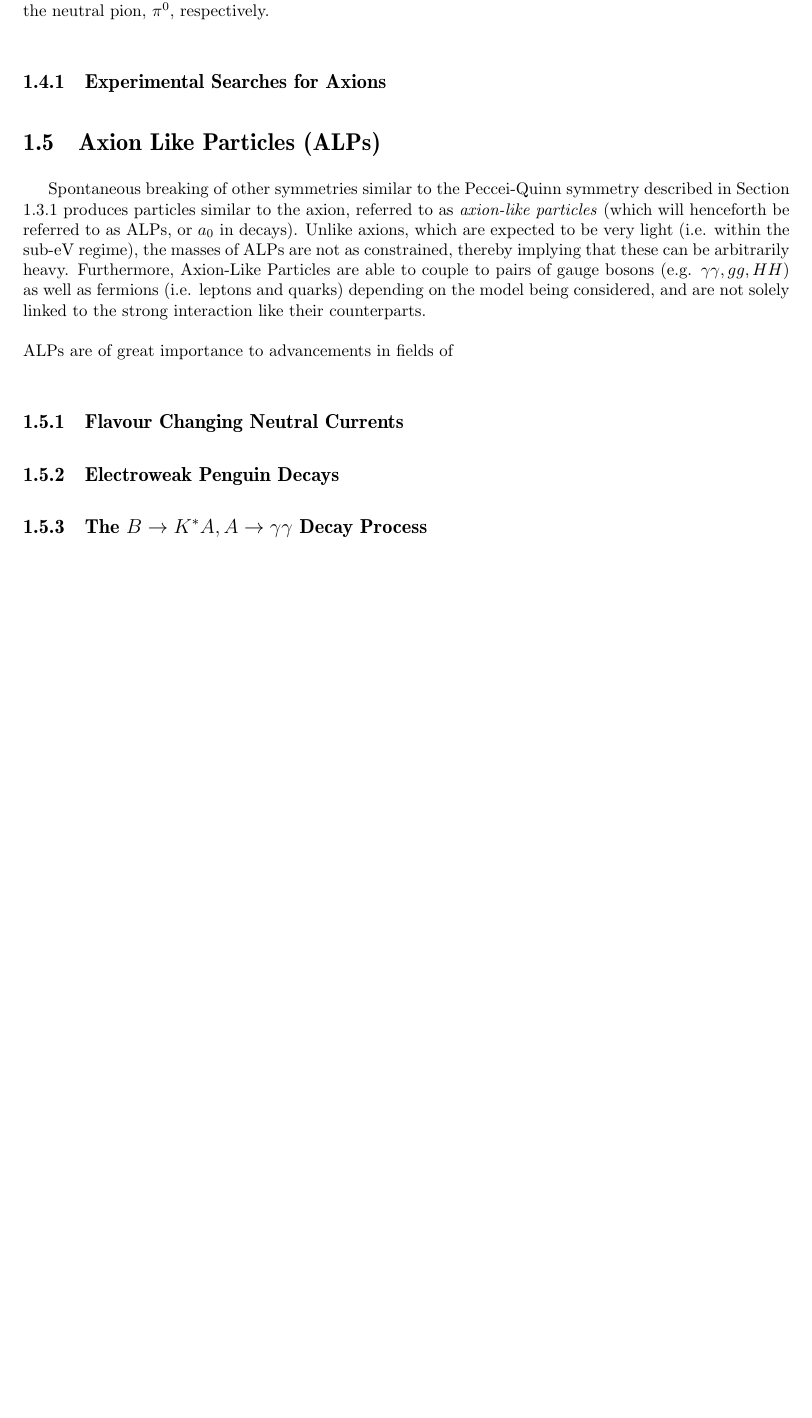
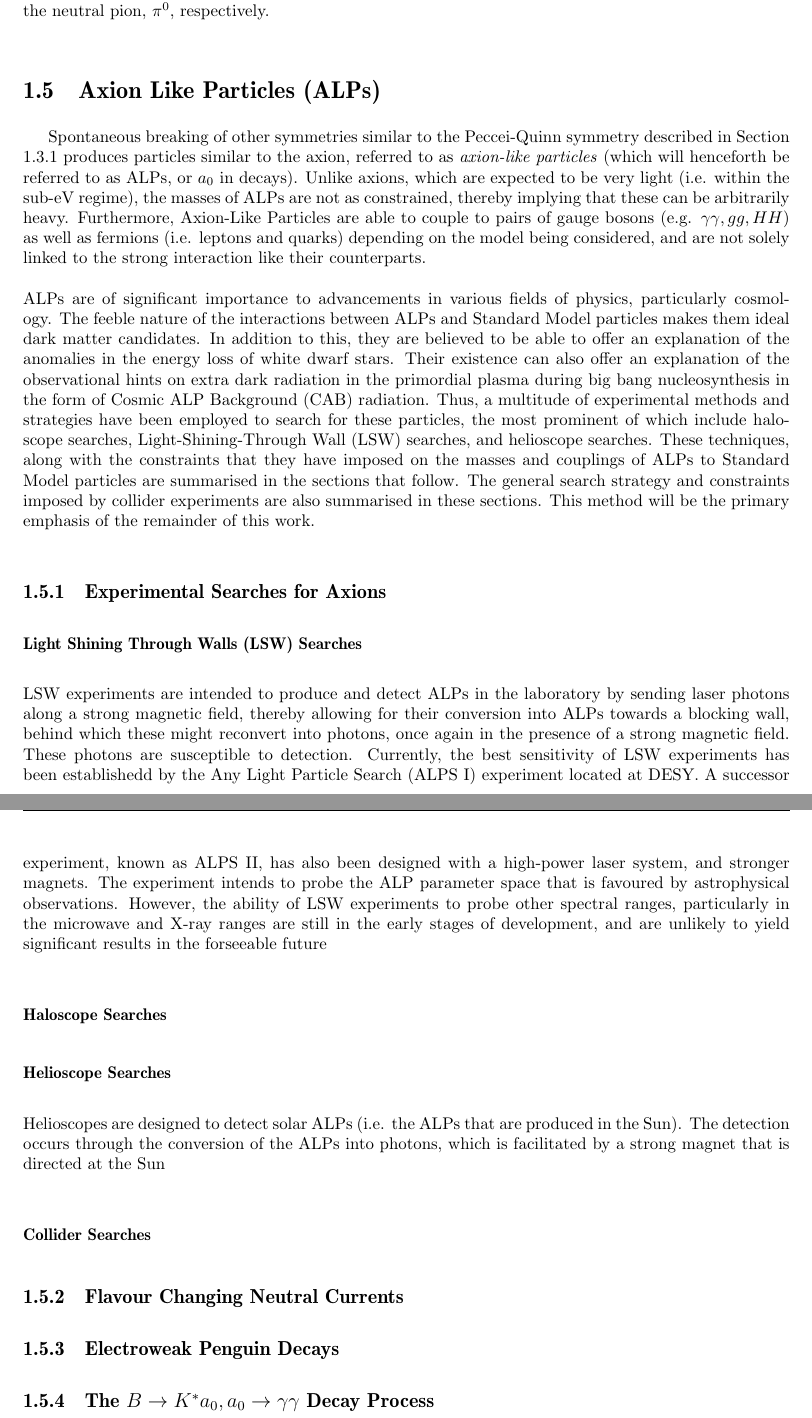
Before and after one commit to spemmaraju5/MSc-Physics-Monash-University, a LaTeX thesis (Research_Project/Honours_template/Thesis_Draft/main.tex, which reads Research_Project/Honours_template/Thesis_Draft/Chapter_1.tex): part of page 8 of 15 before the commit and two parts of pages 8 and 9 of 16 after it, the two joined at a grey line, cut so that both start at the same text, the shorter picture padded with empty space. Compiled offline with pdfLaTeX.

Commit message:
Edited Chapter 1 of thesis draft

```diff
--- a/Research_Project/Honours_template/Thesis_Draft/Chapter_1.tex
+++ b/Research_Project/Honours_template/Thesis_Draft/Chapter_1.tex
@@ -68,14 +68,31 @@ to Standard Model particles. For instance, the coupling constant $f_{A}$ of the
     f_{A}m_{A} = f_{\pi^{0}}m_{\pi^{0}}
 \end{equation}
 where $f_{\pi^{0}} = 92$ GeV and $m_{\pi^{0}} = 135$ MeV correspond to the mass and coupling strength to photons of the neutral pion, $\pi^{0}$, respectively.
-\subsection{Experimental Searches for Axions}
+
 \section{Axion Like Particles (ALPs)}
 Spontaneous breaking of other symmetries similar to the Peccei-Quinn symmetry described in Section \ref{StrongCPProb} produces particles similar to the axion, referred to as \textit{axion-like particles} (which will henceforth be referred to as ALPs, or $a_{0}$ in decays). Unlike axions, which are expected to be very light (i.e. within the sub-eV regime), the masses of ALPs
 are not as constrained, thereby implying that these can be arbitrarily heavy. Furthermore, Axion-Like Particles are able to couple to pairs of
 gauge bosons (e.g. $\gamma\gamma, gg, HH$) as well as fermions (i.e. leptons and quarks) depending on the model being considered, and are not solely linked to the strong interaction like their
 counterparts. \\
 \\
-ALPs are of great importance to advancements in fields of
+ALPs are of significant importance to advancements in various fields of physics, particularly cosmology. The feeble nature of the interactions between ALPs and Standard Model particles makes them ideal dark matter candidates. In addition to this, they
+are believed to be able to offer an explanation of the anomalies in the energy loss of white dwarf stars. Their existence can also offer an explanation of the observational hints on extra dark radiation in the primordial plasma during big bang nucleosynthesis in the form
+of Cosmic ALP Background (CAB) radiation. Thus, a multitude of experimental methods and strategies have been employed to search for these particles, the most prominent of which include haloscope searches, Light-Shining-Through Wall (LSW) searches, and helioscope searches. These
+techniques, along with the constraints that they have imposed on the masses and couplings of ALPs to Standard Model particles are summarised in the sections that follow. The general search strategy and constraints imposed by collider experiments are also summarised in these sections. This
+method will be the primary emphasis of the remainder of this work.
+\subsection{Experimental Searches for Axions}
+\subsubsection{Light Shining Through Walls (LSW) Searches}
+LSW experiments are intended to produce and detect ALPs in the laboratory by sending laser photons along a strong magnetic field,
+thereby allowing for their conversion into ALPs towards a blocking wall, behind which these might reconvert into photons, once again in the presence of
+a strong magnetic field. These photons are susceptible to detection. Currently, the best sensitivity of LSW experiments has been establishedd by the Any Light Particle Search
+(ALPS I) experiment located at DESY. A successor experiment, known as ALPS II, has also been designed with a high-power laser system, and stronger magnets. The experiment intends to
+probe the ALP parameter space that is favoured by astrophysical observations. However, the ability of LSW experiments to probe other spectral ranges, particularly in the microwave and
+X-ray ranges are still in the early stages of development, and are unlikely to yield significant results in the forseeable future
+\subsubsection{Haloscope Searches}
+\subsubsection{Helioscope Searches}
+Helioscopes are designed to detect solar ALPs (i.e. the ALPs that are produced in the Sun). The detection occurs through the conversion of the ALPs into photons, which is facilitated by a strong magnet that is directed at the Sun
+\subsubsection{Collider Searches}
 \subsection{Flavour Changing Neutral Currents}
+
 \subsection{Electroweak Penguin Decays}
-\subsection{The $B\rightarrow K^{*}A, A\rightarrow\gamma\gamma$ Decay Process}
+\subsection{The $B\rightarrow K^{*}a_{0}, a_{0}\rightarrow\gamma\gamma$ Decay Process}
```
Also changed, not shown: Research_Project/Honours_template/Thesis_Draft/main.pdf, 6 other files.
